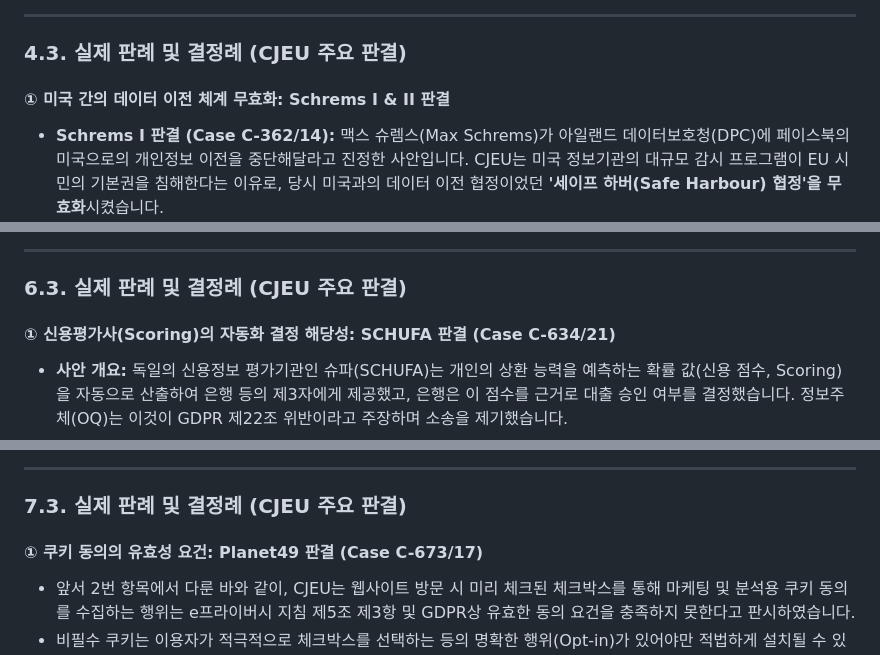
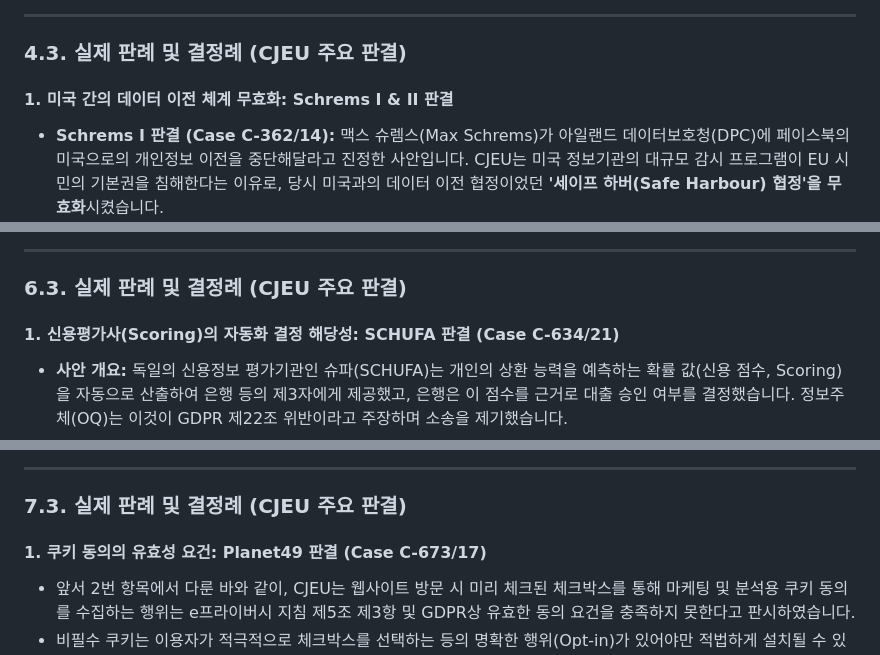
Before and after one commit to Limchangbeom/PPAP, a Markdown page: dummy.md, 3 parts joined by grey strips. GitHub-like rendering.

```diff
--- a/dummy.md
+++ b/dummy.md
@@ -200,7 +192,7 @@
 
 ### 4.3. 실제 판례 및 결정례 (CJEU 주요 판결)
 
-#### ① 미국 간의 데이터 이전 체계 무효화: Schrems I & II 판결
+#### 1. 미국 간의 데이터 이전 체계 무효화: Schrems I & II 판결
 
 * **Schrems I 판결 (Case C-362/14):** 맥스 슈렘스(Max Schrems)가 아일랜드 데이터보호청(DPC)에 페이스북의 미국으로의 개인정보 이전을 중단해달라고 진정한 사안입니다. CJEU는 미국 정보기관의 대규모 감시 프로그램이 EU 시민의 기본권을 침해한다는 이유로, 당시 미국과의 데이터 이전 협정이었던 **'세이프 하버(Safe Harbour) 협정'을 무효화**시켰습니다.
 * **Schrems II 판결 (Case C-311/18):** 세이프 하버의 후속 체계인 **'프라이버시 쉴드(Privacy Shield)'** 마저 미국 감시법(FISA Section 702 등)이 EU의 비례성 원칙을 만족하지 못한다는 이유로 **최종 무효화**되었습니다. 이 판결로 인해 SCC를 활용할 때도 제3국의 현지 법령 수준을 개별적으로 평가하고 추가적 기술적 조치(암호화 등)를 더해야 한다는 실무적 기준이 확립되었습니다. (이후 미국은 새로운 대서양 간 데이터 프라이버시 프레임워크(DPF)를 체결하여 적정성 결정을 새롭게 획득함)
@@ -307,7 +299,7 @@ GDPR 제8조 및 각국 국내법이 적용되기 위해서는 다음 요건들
 
 ### 6.3. 실제 판례 및 결정례 (CJEU 주요 판결)
 
-#### ① 신용평가사(Scoring)의 자동화 결정 해당성: SCHUFA 판결 (Case C-634/21)
+#### 1. 신용평가사(Scoring)의 자동화 결정 해당성: SCHUFA 판결 (Case C-634/21)
 
 * **사안 개요:** 독일의 신용정보 평가기관인 슈파(SCHUFA)는 개인의 상환 능력을 예측하는 확률 값(신용 점수, Scoring)을 자동으로 산출하여 은행 등의 제3자에게 제공했고, 은행은 이 점수를 근거로 대출 승인 여부를 결정했습니다. 정보주체(OQ)는 이것이 GDPR 제22조 위반이라고 주장하며 소송을 제기했습니다.
 * **CJEU 판시사항 (2023년 12월 7일 선고):** 유럽사법재판소(CJEU)는 신용정보회사가 자동화된 방식으로 생성한 신용 확률 값을 제3자(은행)에게 전달하고, 제3자가 대출 계약 체결 여부를 결정할 때 그 확률 값에 "강하게 의존(strongly rely)"하는 경우, 비록 최종 결정 주체가 은행이라 하더라도 그 전 단계의 신용 점수 산출 행위는 **GDPR 제22조상의 "자동화된 개별 결정"에 해당한다**고 판시했습니다.
@@ -357,7 +349,7 @@ GDPR 제8조 및 각국 국내법이 적용되기 위해서는 다음 요건들
 
 ### 7.3. 실제 판례 및 결정례 (CJEU 주요 판결)
 
-#### ① 쿠키 동의의 유효성 요건: Planet49 판결 (Case C-673/17)
+#### 1. 쿠키 동의의 유효성 요건: Planet49 판결 (Case C-673/17)
 
 * 앞서 2번 항목에서 다룬 바와 같이, CJEU는 웹사이트 방문 시 미리 체크된 체크박스를 통해 마케팅 및 분석용 쿠키 동의를 수집하는 행위는 e프라이버시 지침 제5조 제3항 및 GDPR상 유효한 동의 요건을 충족하지 못한다고 판시하였습니다.
 * 비필수 쿠키는 이용자가 적극적으로 체크박스를 선택하는 등의 명확한 행위(Opt-in)가 있어야만 적법하게 설치될 수 있습니다.
```
Also changed, not shown: other parts of dummy.md (+6 -14 lines).
